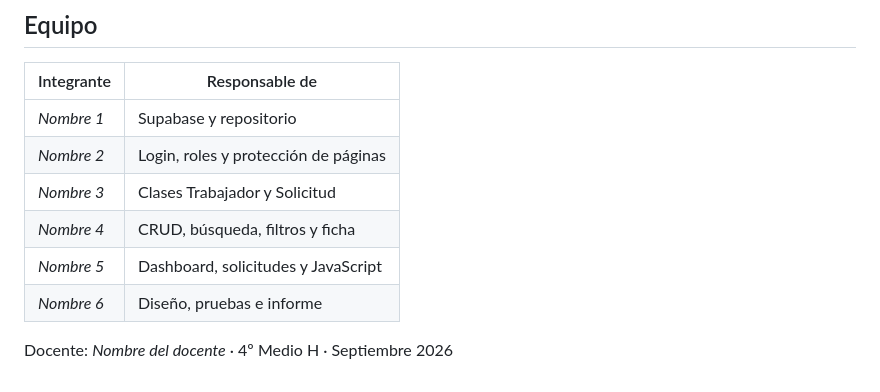
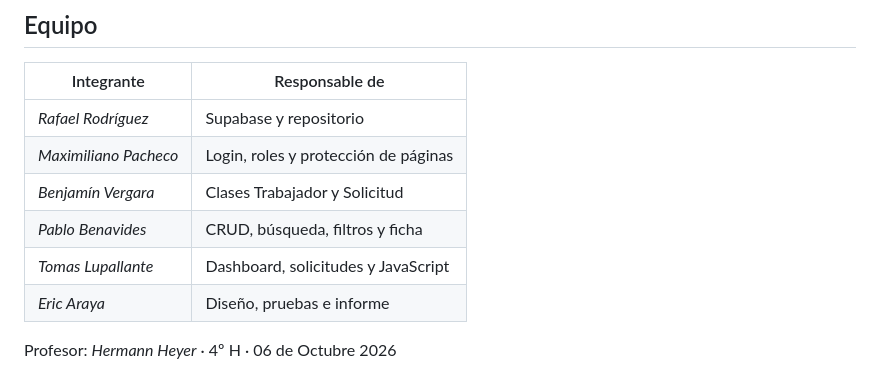
Before and after one commit to rygoslrst/sistema_rrhh, a Markdown page: README.md, the part around the change. Drawn GitHub-style.

Commit message:
Actualizar README.md

```diff
--- a/README.md
+++ b/README.md
@@ -111,11 +111,11 @@ Abrir <http://127.0.0.1:5000> e ingresar con una de las cuentas creadas en Supab
 
 | Integrante | Responsable de |
 |---|---|
-| *Nombre 1* | Supabase y repositorio |
-| *Nombre 2* | Login, roles y protección de páginas |
-| *Nombre 3* | Clases Trabajador y Solicitud |
-| *Nombre 4* | CRUD, búsqueda, filtros y ficha |
-| *Nombre 5* | Dashboard, solicitudes y JavaScript |
-| *Nombre 6* | Diseño, pruebas e informe |
+| *Rafael Rodríguez* | Supabase y repositorio |
+| *Maximiliano Pacheco* | Login, roles y protección de páginas |
+| *Benjamín Vergara* | Clases Trabajador y Solicitud |
+| *Pablo Benavides* | CRUD, búsqueda, filtros y ficha |
+| *Tomas Lupallante* | Dashboard, solicitudes y JavaScript |
+| *Eric Araya* | Diseño, pruebas e informe |
 
-Docente: *Nombre del docente* · 4º Medio H · Septiembre 2026
+Profesor: *Hermann Heyer* · 4º H ·  06 de Octubre 2026
```
